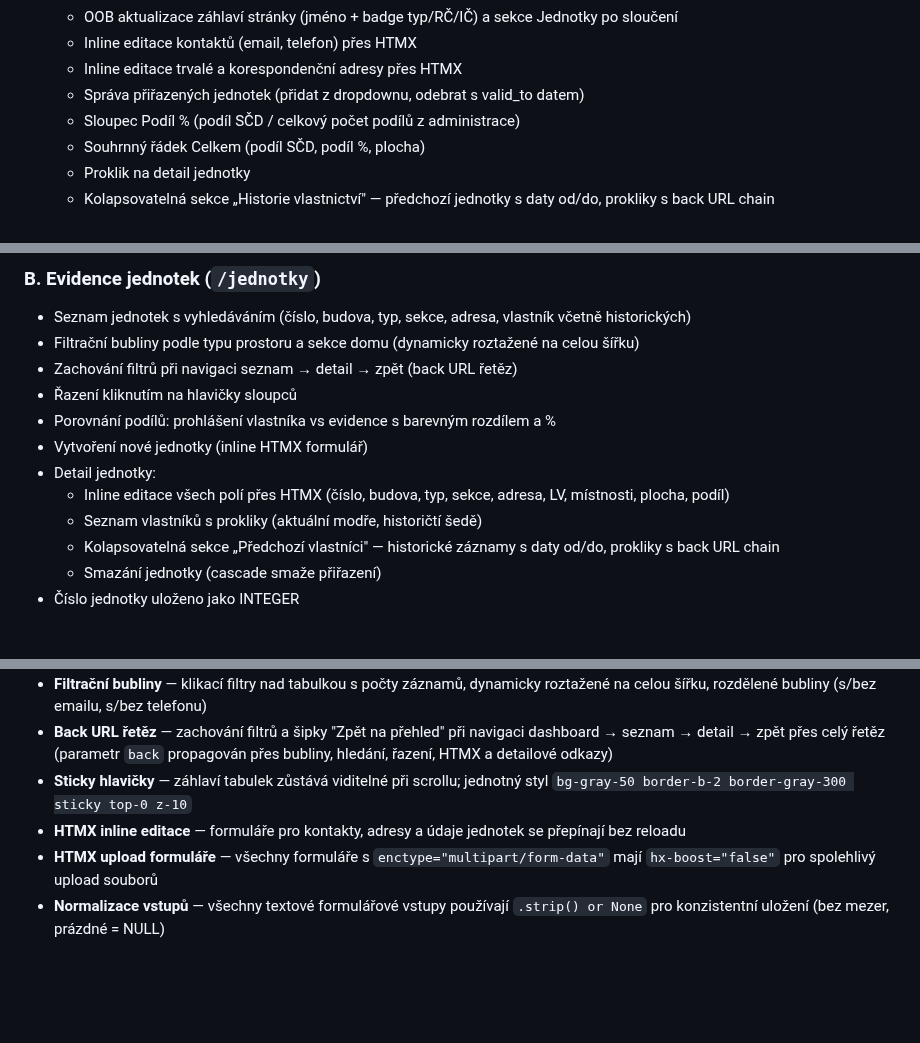
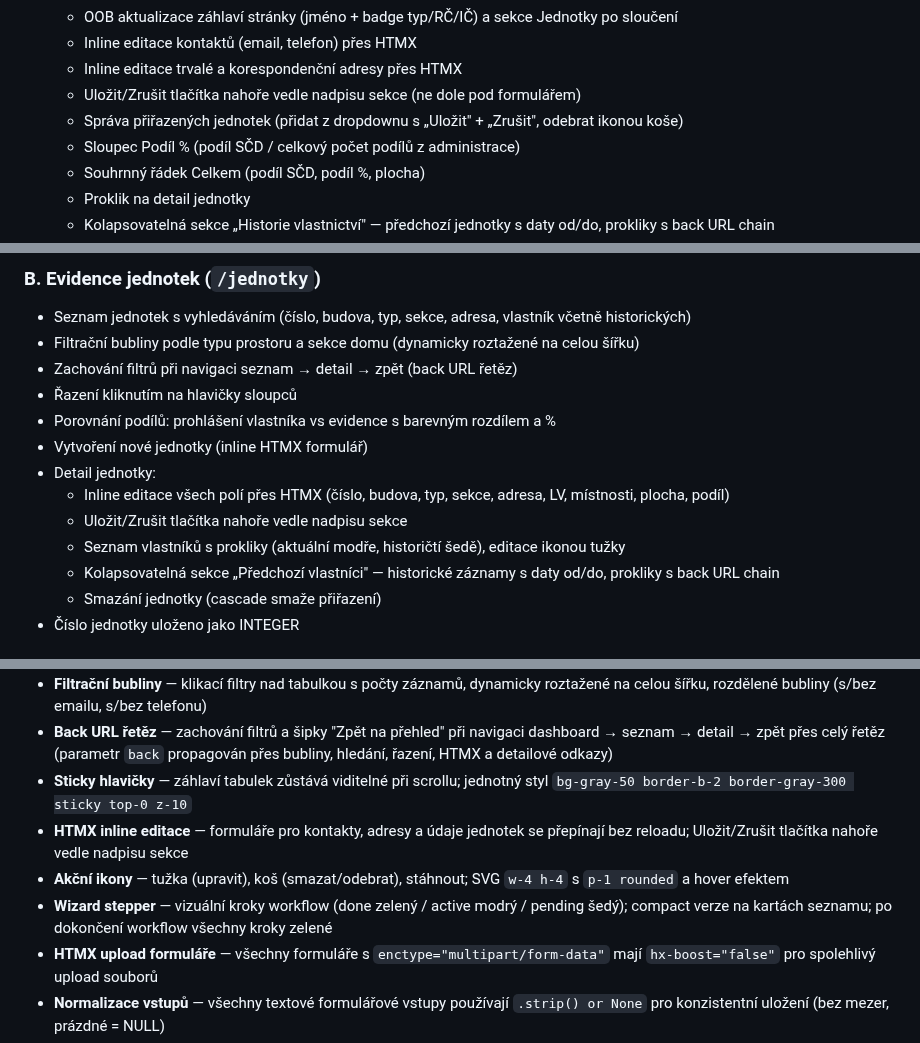
Before and after one commit to Martin-Cookie/SVJ, a Markdown page: README.md, 3 parts joined by grey strips. GitHub-like rendering; blank space fills up the shorter version.

```diff
--- a/README.md
+++ b/README.md
@@ -73,7 +73,8 @@ Skript automaticky vytvoří virtuální prostředí, nainstaluje závislosti (o
   - OOB aktualizace záhlaví stránky (jméno + badge typ/RČ/IČ) a sekce Jednotky po sloučení
   - Inline editace kontaktů (email, telefon) přes HTMX
   - Inline editace trvalé a korespondenční adresy přes HTMX
-  - Správa přiřazených jednotek (přidat z dropdownu, odebrat s valid_to datem)
+  - Uložit/Zrušit tlačítka nahoře vedle nadpisu sekce (ne dole pod formulářem)
+  - Správa přiřazených jednotek (přidat z dropdownu s „Uložit" + „Zrušit", odebrat ikonou koše)
   - Sloupec Podíl % (podíl SČD / celkový počet podílů z administrace)
   - Souhrnný řádek Celkem (podíl SČD, podíl %, plocha)
   - Proklik na detail jednotky
@@ -90,7 +91,8 @@ Skript automaticky vytvoří virtuální prostředí, nainstaluje závislosti (o
 - Vytvoření nové jednotky (inline HTMX formulář)
 - Detail jednotky:
   - Inline editace všech polí přes HTMX (číslo, budova, typ, sekce, adresa, LV, místnosti, plocha, podíl)
-  - Seznam vlastníků s prokliky (aktuální modře, historičtí šedě)
+  - Uložit/Zrušit tlačítka nahoře vedle nadpisu sekce
+  - Seznam vlastníků s prokliky (aktuální modře, historičtí šedě), editace ikonou tužky
   - Kolapsovatelná sekce „Předchozí vlastníci" — historické záznamy s daty od/do, prokliky s back URL chain
   - Smazání jednotky (cascade smaže přiřazení)
 - Číslo jednotky uloženo jako INTEGER
@@ -609,7 +626,9 @@ LIBREOFFICE_PATH=/Applications/LibreOffice.app/Contents/MacOS/soffice
 - **Filtrační bubliny** — klikací filtry nad tabulkou s počty záznamů, dynamicky roztažené na celou šířku, rozdělené bubliny (s/bez emailu, s/bez telefonu)
 - **Back URL řetěz** — zachování filtrů a šipky "Zpět na přehled" při navigaci dashboard → seznam → detail → zpět přes celý řetěz (parametr `back` propagován přes bubliny, hledání, řazení, HTMX a detailové odkazy)
 - **Sticky hlavičky** — záhlaví tabulek zůstává viditelné při scrollu; jednotný styl `bg-gray-50 border-b-2 border-gray-300 sticky top-0 z-10`
-- **HTMX inline editace** — formuláře pro kontakty, adresy a údaje jednotek se přepínají bez reloadu
+- **HTMX inline editace** — formuláře pro kontakty, adresy a údaje jednotek se přepínají bez reloadu; Uložit/Zrušit tlačítka nahoře vedle nadpisu sekce
+- **Akční ikony** — tužka (upravit), koš (smazat/odebrat), stáhnout; SVG `w-4 h-4` s `p-1 rounded` a hover efektem
+- **Wizard stepper** — vizuální kroky workflow (done zelený / active modrý / pending šedý); compact verze na kartách seznamu; po dokončení workflow všechny kroky zelené
 - **HTMX upload formuláře** — všechny formuláře s `enctype="multipart/form-data"` mají `hx-boost="false"` pro spolehlivý upload souborů
 - **Normalizace vstupů** — všechny textové formulářové vstupy používají `.strip() or None` pro konzistentní uložení (bez mezer, prázdné = NULL)
 - **Search bar — kanonický styl** — všechny search bary mají jednotný wrapper (`bg-white rounded-lg shadow`), `text-xs` input, hidden inputy vedle search inputu (ne v tbody); HTMX `keyup changed delay:300ms` s `hx-push-url`; sync/share_check compare používají `hx-target="main"` + `hx-select="main"` full-page swap (delay 500ms) s auto-refocusem
```
Also changed, not shown: other parts of README.md (+18 -3 lines).
